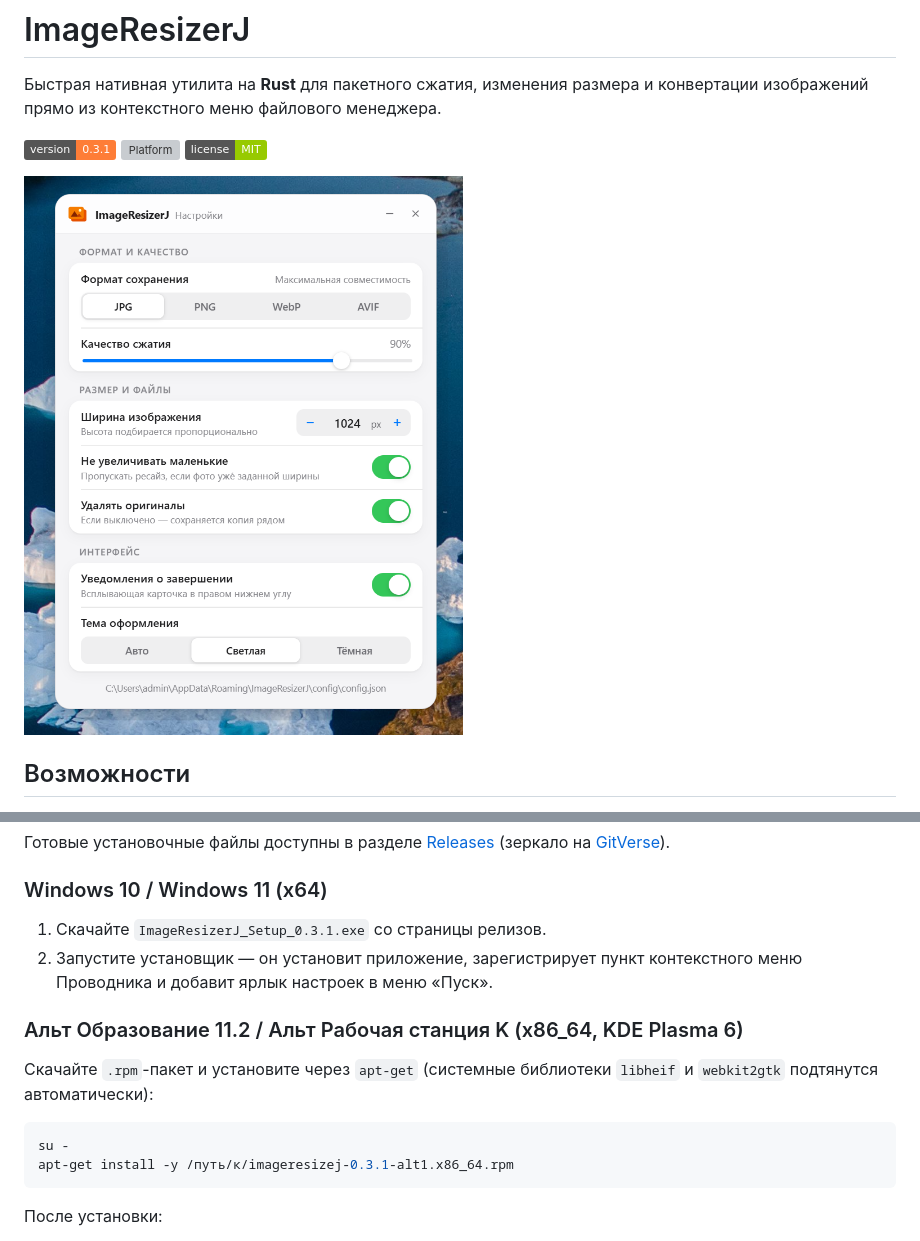
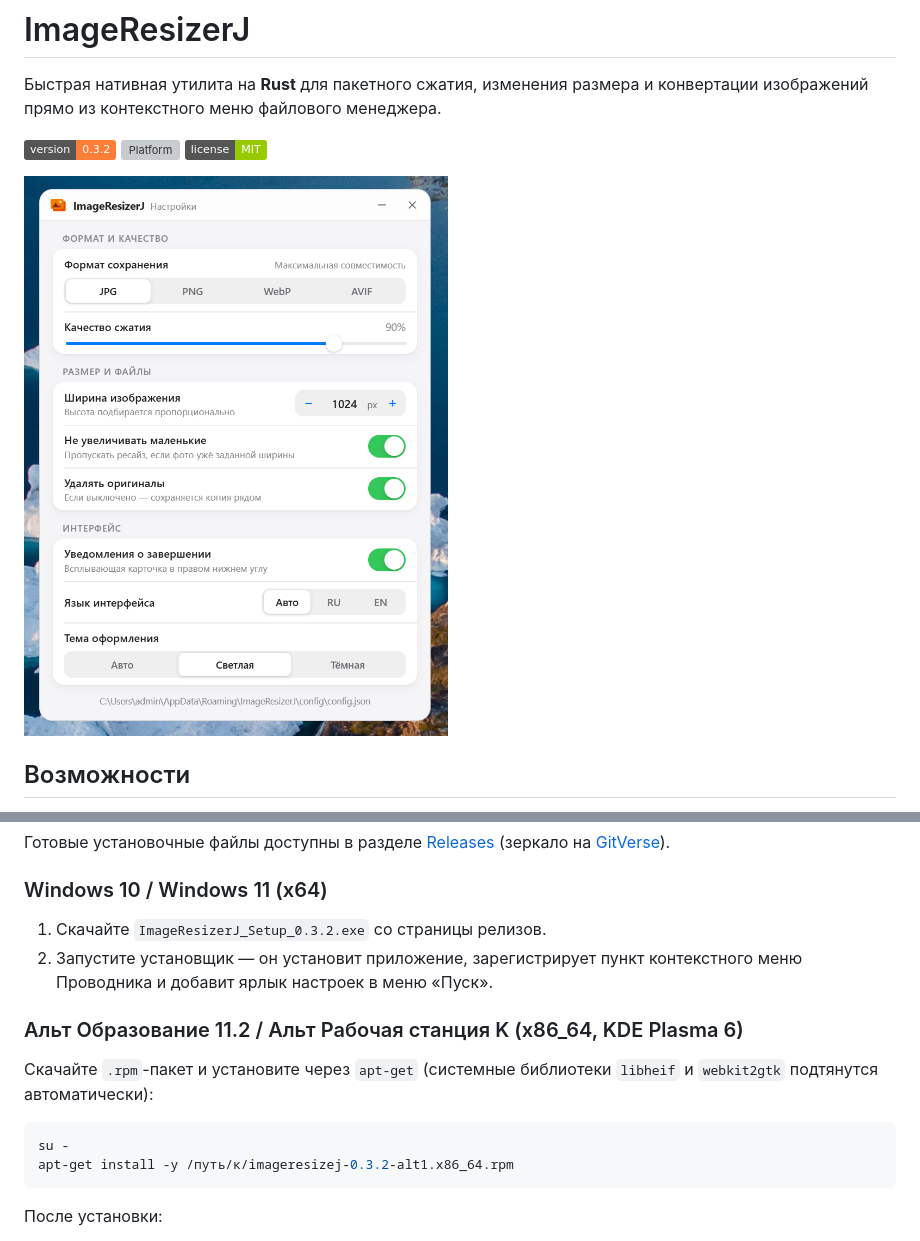
Before and after one commit to janzimi/imageresizej, a Markdown page: README.md, 2 parts joined by grey strips. Drawn GitHub-style; pictures changed too: assets/screenshot.png; badges without logos; grey boxes are pictures that could not be loaded.

````diff
--- a/README.md
+++ b/README.md
@@ -2,7 +2,7 @@
 
 Быстрая нативная утилита на **Rust** для пакетного сжатия, изменения размера и конвертации изображений прямо из контекстного меню файлового менеджера.
 
-![Version](https://img.shields.io/badge/version-0.3.1-orange)
+![Version](https://img.shields.io/badge/version-0.3.2-orange)
 ![Platform](https://img.shields.io/badge/platform-Windows%2010%2F11%20%7C%20ALT%20Linux-blue)
 ![License](https://img.shields.io/badge/license-MIT-green)
 
@@ -28,7 +28,7 @@
 
 ### Windows 10 / Windows 11 (x64)
 
-1. Скачайте `ImageResizerJ_Setup_0.3.1.exe` со страницы релизов.
+1. Скачайте `ImageResizerJ_Setup_0.3.2.exe` со страницы релизов.
 2. Запустите установщик — он установит приложение, зарегистрирует пункт контекстного меню Проводника и добавит ярлык настроек в меню «Пуск».
 
 ### Альт Образование 11.2 / Альт Рабочая станция K (x86_64, KDE Plasma 6)
@@ -37,7 +37,7 @@
 
 ```bash
 su -
-apt-get install -y /путь/к/imageresizej-0.3.1-alt1.x86_64.rpm
+apt-get install -y /путь/к/imageresizej-0.3.2-alt1.x86_64.rpm
 ```
 
 После установки:
````
Also changed, not shown: 8 other files.
